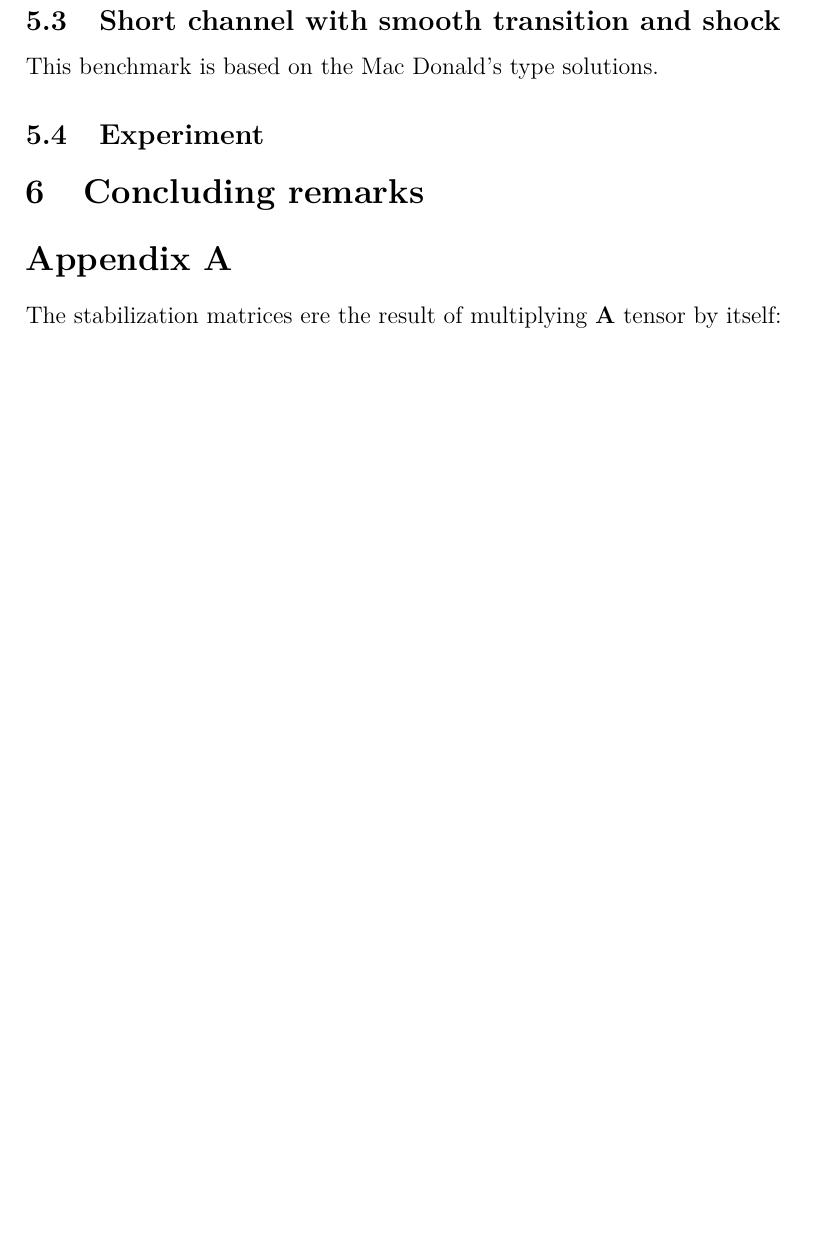
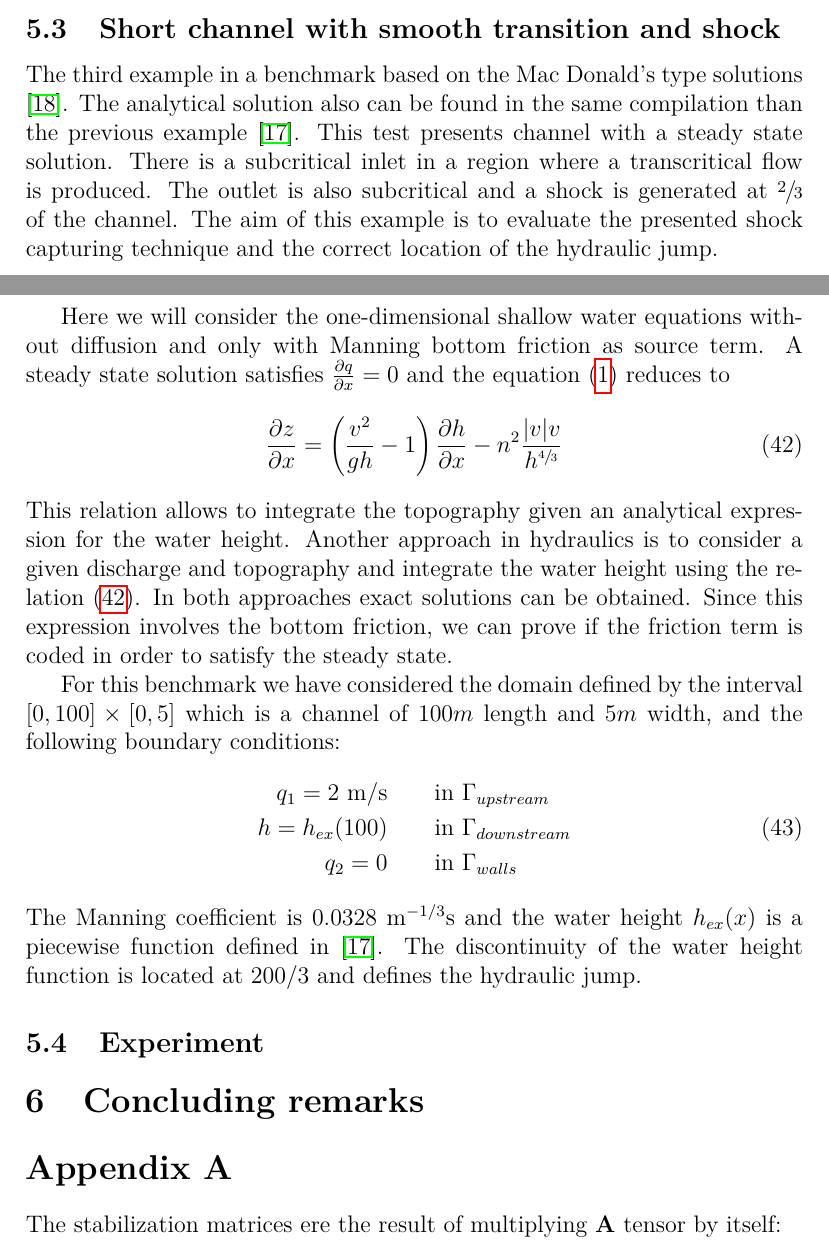
Before and after one commit to miguelmaso/stabilization, a LaTeX paper (main.tex): part of page 12 of 14 before the commit and two parts of pages 12 and 13 of 15 after it, the two joined at a grey line, cut so that both start at the same text, the shorter picture padded with empty space. The pictures show the PDF file main.pdf that the author committed with the source.

Commit message:
general explanation of examples

```diff
--- a/main.tex
+++ b/main.tex
@@ -500,0 +506,3 @@ This benchmark tests the accuracy of the location of the moving boundary.
+\begin{equation}
+z(x,y) = h_0 \left(\frac{1}{a^2}\left(x - \frac{L}{2}\right)^2 - 1\right)
+\end{equation}
@@ -501,7 +521,36 @@ This benchmark tests the accuracy of the location of the moving boundary.
+(0,0) \quad &\text{otherwise}
+\end{cases}
+\end{align}
+\end{subequations}
+where $B=\sqrt{2gh_0}/2a$, and $x_1$, $x_2$ are time dependent functions which define the location of the dry-wet interface:
+\begin{equation}
+\begin{split}
+x_1(t) = -\frac{1}{2}\cos(2Bt) - a + \frac{L}{2} \\
+x_2(t) = -\frac{1}{2}\cos(2Bt) + a + \frac{L}{2}
+\end{split}
+\end{equation}
+
 
 \subsection{Short channel with smooth transition and shock}
 
-This benchmark is based on the Mac Donald's type solutions.
+The third example in a benchmark based on the Mac Donald's type solutions \cite{macdonald1997}. The analytical solution also can be found in the same compilation than the previous example \cite{delestre2013}. This test presents channel with a steady state solution. There is a subcritical inlet in a region where a transcritical flow is produced. The outlet is also subcritical and a shock is generated at $\sfrac{2}{3}$ of the channel. The aim of this example is to evaluate the presented shock capturing technique and the correct location of the hydraulic jump.
+
+Here we will consider the one-dimensional shallow water equations without diffusion and only with Manning bottom friction as source term. A steady state solution satisfies $\pder{q}{x}=0$ and the equation (\ref{general_sw}) reduces to
+\begin{equation} \label{steady_state}
+\pder{z}{x} = \left(\frac{v^2}{gh}-1\right) \pder{h}{x} - n^2\frac{\abs{v}v}{h^{\sfrac{4}{3}}}
+\end{equation}
+This relation allows to integrate the topography given an analytical expression for the water height. Another approach in hydraulics is to consider a given discharge and topography and integrate the water height using the relation (\ref{steady_state}). In both approaches exact solutions can be obtained. Since this expression involves the bottom friction, we can prove if the friction term is coded in order to satisfy the steady state.
+
+For this benchmark we have considered the domain defined by the interval $[0,100]\times[0,5]$ which is a channel of $100m$ length and $5m$ width, and the following boundary conditions:
+\begin{equation}
+\begin{split}
+    q_1 = 2\ \text{m/s} \qquad &\text{in} \ \Gamma_{upstream} \\
+    h = h_{ex}(100) \qquad &\text{in} \ \Gamma_{downstream} \\
+    q_2 = 0 \qquad &\text{in} \ \Gamma_{walls}
+\end{split}
+\end{equation}
+The Manning coefficient is $0.0328\ \text{m}^{-1/3}\text{s}$ and the water height $h_{ex}(x)$ is a piecewise function defined in \cite{delestre2013}. The discontinuity of the water height function is located at $200/3$ and defines the hydraulic jump.
+
 
 \subsection{Experiment}
 
```
Also changed, not shown: main.pdf, main.tex (29 more changed lines).
